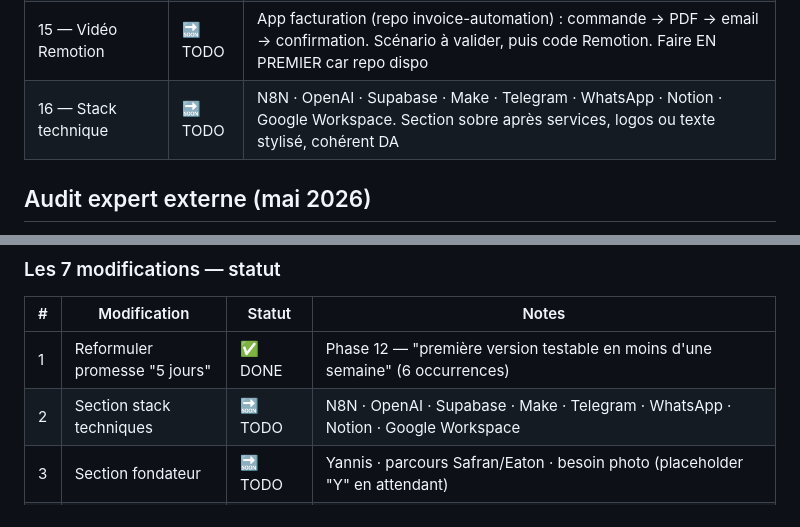
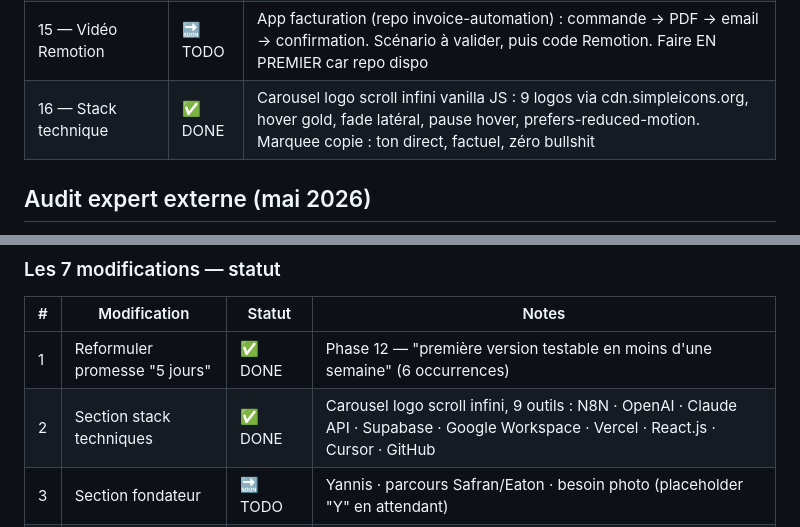
Before and after one commit to Yns941/ITYO---Website, a Markdown page: CLAUDE.md, 2 parts joined by grey strips. GitHub-like rendering.

Commit message:
docs: CLAUDE.md — [2] stack et phase 16 marqués DONE
Co-Authored-By: Claude Sonnet 4.6 <noreply@anthropic.com>

```diff
--- a/CLAUDE.md
+++ b/CLAUDE.md
@@ -189,7 +189,7 @@ Dossier `logo-exports/` :
 | 13 — Facteur humain | 🔜 NEXT | Section fondateur (photo Yannis + parcours + pourquoi ITYO) — besoin photo |
 | 14 — Étude de cas détaillée | 🔜 TODO | Salon de massage (N8N) : workflow complet, captures nœuds, chiffres réels, citation client. Les deux preuves côte à côte sur page Projets : Remotion (démo) + N8N (preuve réelle) = double effet conviction |
 | 15 — Vidéo Remotion | 🔜 TODO | App facturation (repo invoice-automation) : commande → PDF → email → confirmation. Scénario à valider, puis code Remotion. Faire EN PREMIER car repo dispo |
-| 16 — Stack technique | 🔜 TODO | N8N · OpenAI · Supabase · Make · Telegram · WhatsApp · Notion · Google Workspace. Section sobre après services, logos ou texte stylisé, cohérent DA |
+| 16 — Stack technique | ✅ DONE | Carousel logo scroll infini vanilla JS : 9 logos via cdn.simpleicons.org, hover gold, fade latéral, pause hover, prefers-reduced-motion. Marquee copie : ton direct, factuel, zéro bullshit |
 
 ## Audit expert externe (mai 2026)
 
@@ -219,7 +219,7 @@ Cible confirmée : TPE/PME tous secteurs. Stack à afficher : décision fin de p
 | # | Modification | Statut | Notes |
 |---|---|---|---|
 | 1 | Reformuler promesse "5 jours" | ✅ DONE | Phase 12 — "première version testable en moins d'une semaine" (6 occurrences) |
-| 2 | Section stack techniques | 🔜 TODO | N8N · OpenAI · Supabase · Make · Telegram · WhatsApp · Notion · Google Workspace |
+| 2 | Section stack techniques | ✅ DONE | Carousel logo scroll infini, 9 outils : N8N · OpenAI · Claude API · Supabase · Google Workspace · Vercel · React.js · Cursor · GitHub |
 | 3 | Section fondateur | 🔜 TODO | Yannis · parcours Safran/Eaton · besoin photo (placeholder "Y" en attendant) |
 | 4 | Reformuler hero (cible explicite) | 🔜 TODO | Ajouter "Pour les PME, indépendants et startups qui veulent automatiser sans recruter" |
 | 5 | Spécialisation affichée | 🔜 TODO | "Spécialité : automatisation IA pour PME de services." + ligne secondaire sur mesure |
```
